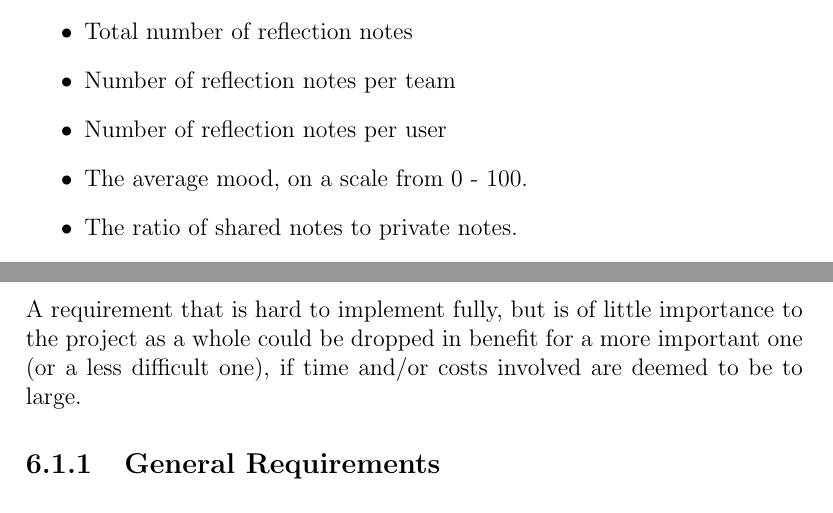
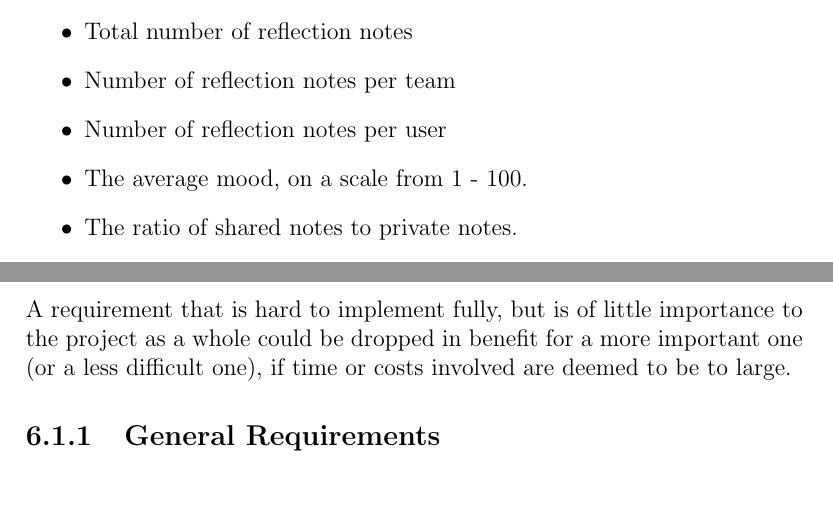
Before and after one commit to ekun/Master, a LaTeX thesis (Report/main.tex, which reads Report/RequirementsNew.tex, Report/ResearchMetod.tex): two parts of pages 22 and 54 of 171, joined at a grey line, cut so that both start at the same text. Compiled offline with pdfLaTeX.

```diff
--- a/Report/RequirementsNew.tex
+++ b/Report/RequirementsNew.tex
@@ -27,7 +28,7 @@
 \begin{equation}
 Net Benefits = Total Benefits - Total Cost
 \end{equation}
-A requirement that is hard to implement fully, but is of little importance to the project as a whole could be dropped in benefit for a more important one (or a less difficult one), if time and/or costs involved are deemed to be to large.
+A requirement that is hard to implement fully, but is of little importance to the project as a whole could be dropped in benefit for a more important one (or a less difficult one), if time or costs involved are deemed to be to large.
 
 \subsection{General Requirements}
 \begin{itemize}
--- a/Report/ResearchMetod.tex
+++ b/Report/ResearchMetod.tex
@@ -82,7 +82,7 @@
 \item Total number of reflection notes
 \item Number of reflection notes per team
 \item Number of reflection notes per user
-\item The average mood, on a scale from 0 - 100.
+\item The average mood, on a scale from 1 - 100.
 \item The ratio of shared notes to private notes.
 \end{itemize}
 An example of this data can be seen in Figure: \ref{notestatistics}.
```
Also changed, not shown: Report/RequirementsNew.tex (3 more changed lines).
